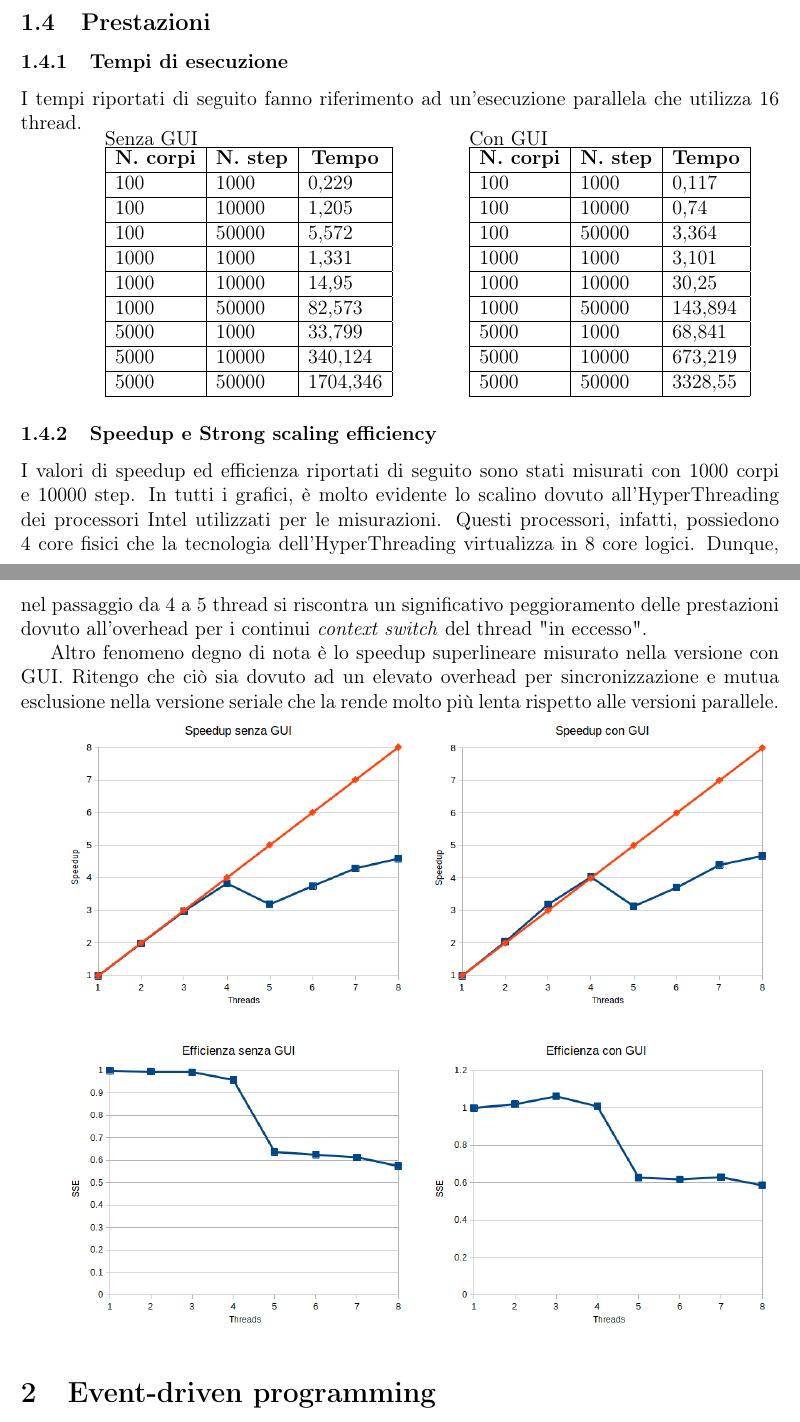
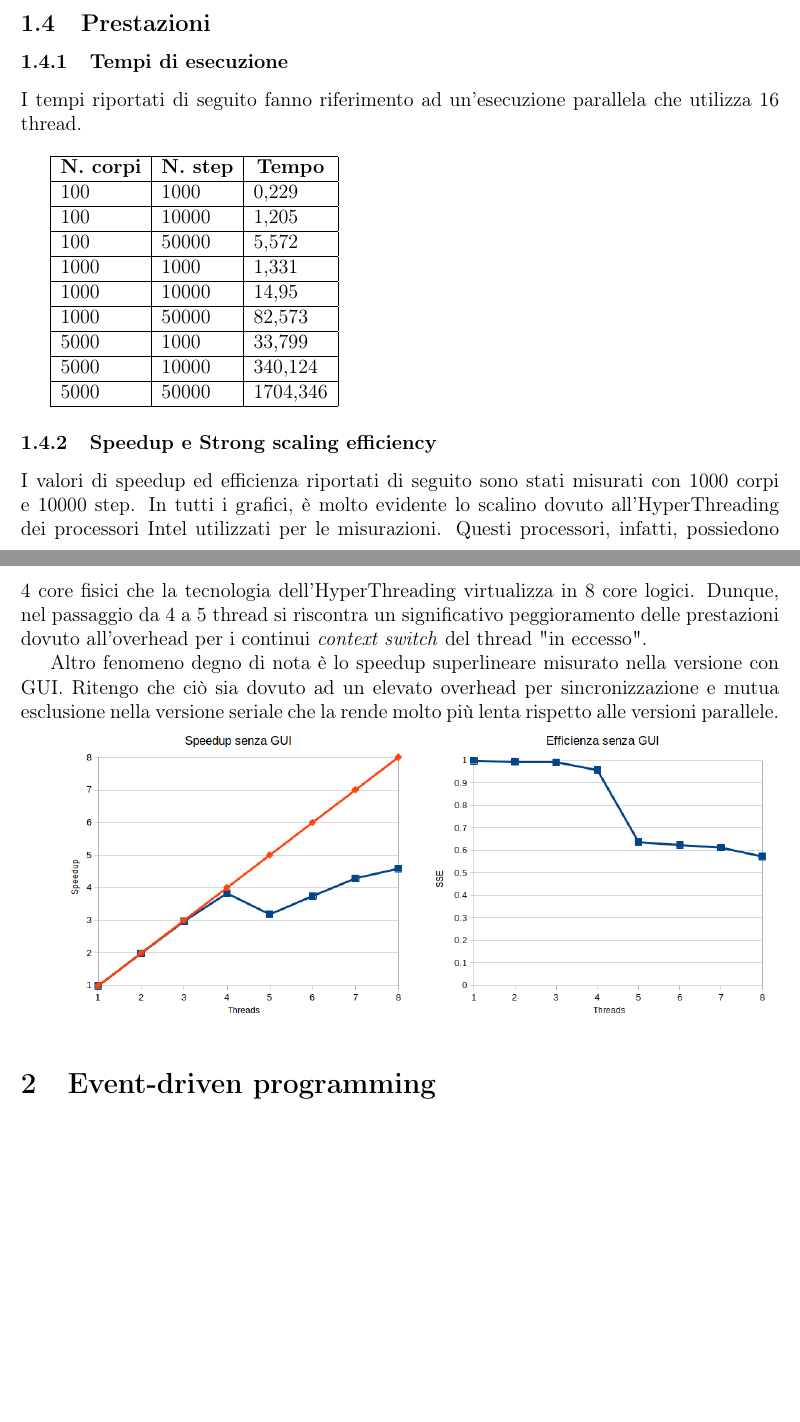
Before and after one commit to Ledmington/Assignment-02, a LaTeX document (doc/report.tex): two parts of pages 5 and 6 of 7, joined at a grey line, cut so that both start at the same text, the shorter picture padded with empty space. Compiled offline with pdfLaTeX.

Commit message:
Removed GUI charts

```diff
--- a/doc/report.tex
+++ b/doc/report.tex
@@ -318,10 +317,7 @@
 	\subsection{Prestazioni}
 	\subsubsection{Tempi di esecuzione}
 	I tempi riportati di seguito fanno riferimento ad un'esecuzione parallela che utilizza 16 thread.
-
-	\hfill
-	\begin{minipage}{.4\textwidth}
-		Senza GUI
+	\newline
 
 	\begin{tabular}{|l|l|l|}
 		\hline
@@ -336,26 +332,6 @@
 		5000 & 10000 & 340,124 \\ \hline
 		5000 & 50000 & 1704,346 \\ \hline
 	\end{tabular}
-	\end{minipage}
-	\hfill
-	\begin{minipage}{.4\textwidth}
-		Con GUI
-
-		\begin{tabular}{|l|l|l|}
-			\hline
-			\multicolumn{1}{|c|}{\textbf{N. corpi}} & \multicolumn{1}{c|}{\textbf{N. step}} & \multicolumn{1}{c|}{\textbf{Tempo}} \\ \hline
-			100 & 1000 & 0,117 \\ \hline
-			100 & 10000 & 0,74 \\ \hline
-			100 & 50000 & 3,364 \\ \hline
-			1000 & 1000 & 3,101 \\ \hline
-			1000 & 10000 & 30,25 \\ \hline
-			1000 & 50000 & 143,894 \\ \hline
-			5000 & 1000 & 68,841 \\ \hline
-			5000 & 10000 & 673,219 \\ \hline
-			5000 & 50000 & 3328,55 \\ \hline
-		\end{tabular}
-	\end{minipage}
-	\hfill
 
 	\subsubsection{Speedup e Strong scaling efficiency}
 	I valori di speedup ed efficienza riportati di seguito sono stati misurati con 1000 corpi e 10000 step. In tutti i grafici, è molto evidente lo scalino dovuto all'HyperThreading dei processori Intel utilizzati per le misurazioni. Questi processori, infatti, possiedono 4 core fisici che la tecnologia dell'HyperThreading virtualizza in 8 core logici. Dunque, nel passaggio da 4 a 5 thread si riscontra un significativo peggioramento delle prestazioni dovuto all'overhead per i continui \textit{context switch} del thread "in eccesso".
@@ -371,22 +347,8 @@
 	\hfill
 	\begin{minipage}{.45\textwidth}
 		\centering
-		\includegraphics[width=\linewidth]{speedup-gui}
-		\label{fig:speedup-gui}
-	\end{minipage}
-	\hfill
-
-	\hfill
-	\begin{minipage}{.45\textwidth}
-		\centering
 		\includegraphics[width=\linewidth]{sse-no-gui}
 		\label{fig:sse-no-gui}
-	\end{minipage}
-	\hfill
-	\begin{minipage}{.45\textwidth}
-		\centering
-		\includegraphics[width=\linewidth]{sse-gui}
-		\label{fig:sse-gui}
 	\end{minipage}
 	\hfill
 
```
Also changed, not shown: doc/speedup-gui.png (deleted), doc/sse-gui.png (deleted), doc/report.tex (6 more changed lines), 1 other file. Lines whose indentation alone changed are shown as unchanged.
